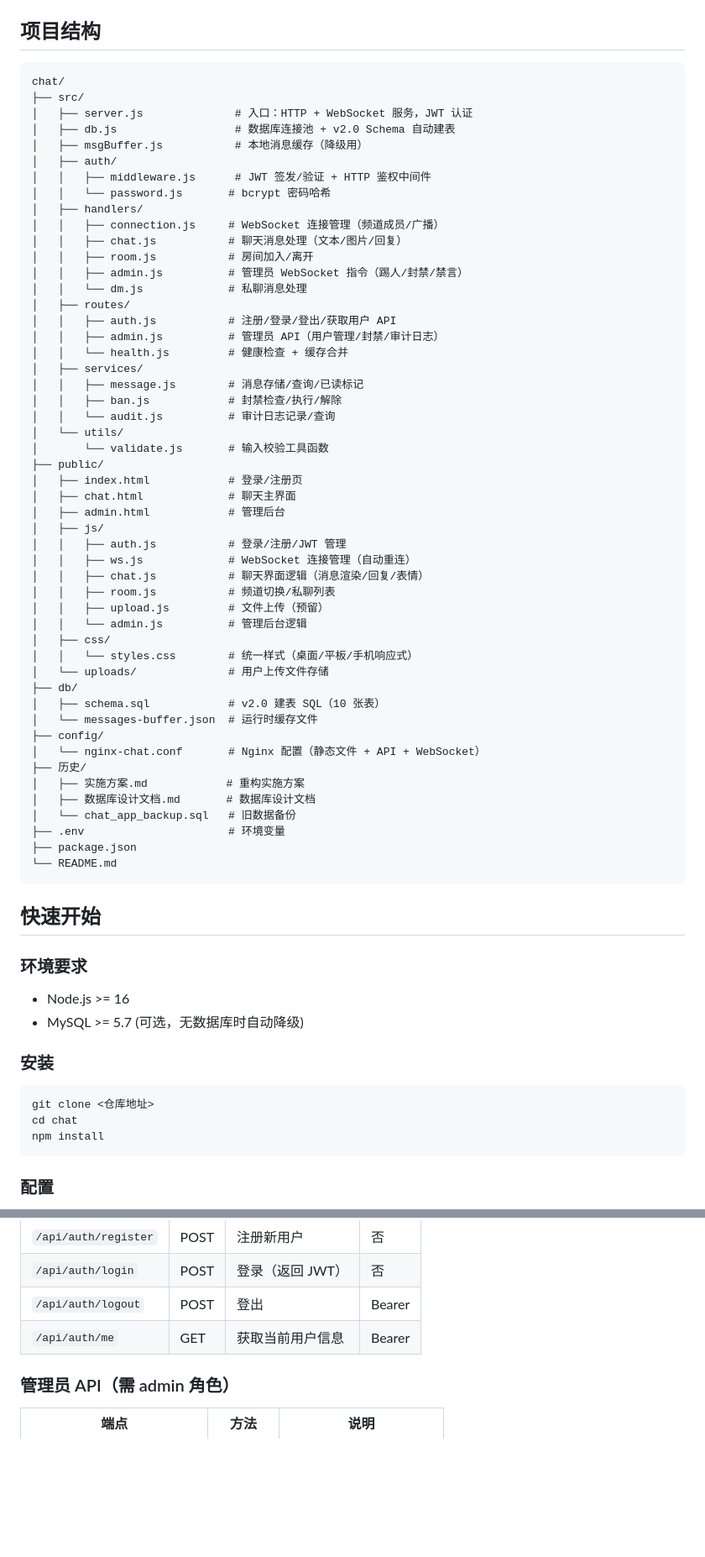
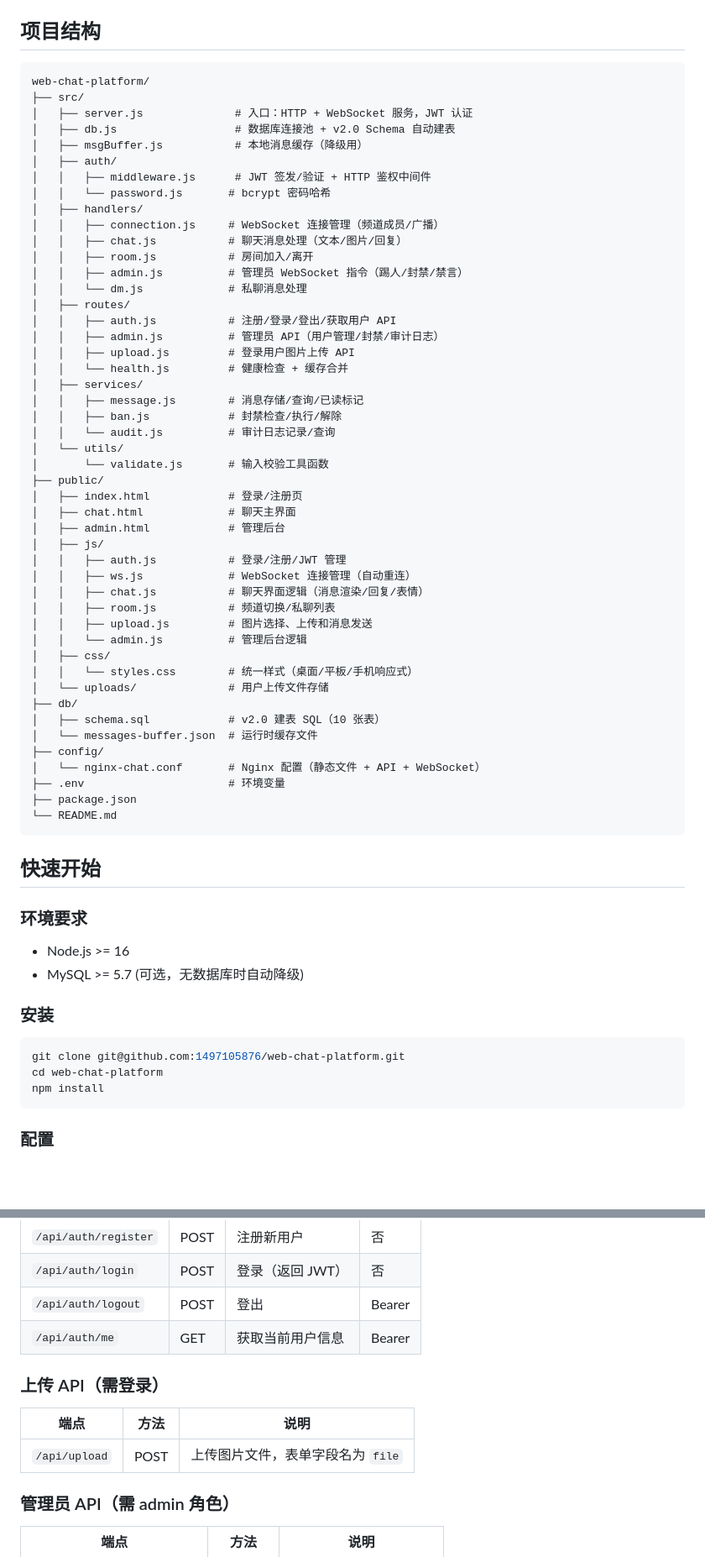
Before and after one commit to 1497105876/web-chat-platform, a Markdown page: README.md, 2 parts joined by grey strips. Shown at 84% size. Rendered like a GitHub page; blank space fills up the shorter version.

Commit message:
Update README project details

````diff
--- a/README.md
+++ b/README.md
@@ -33,7 +33,7 @@
 ## 项目结构
 
 ```
-chat/
+web-chat-platform/
 ├── src/
 │   ├── server.js              # 入口：HTTP + WebSocket 服务，JWT 认证
 │   ├── db.js                  # 数据库连接池 + v2.0 Schema 自动建表
@@ -50,6 +50,7 @@ chat/
 │   ├── routes/
 │   │   ├── auth.js           # 注册/登录/登出/获取用户 API
 │   │   ├── admin.js          # 管理员 API（用户管理/封禁/审计日志）
+│   │   ├── upload.js         # 登录用户图片上传 API
 │   │   └── health.js         # 健康检查 + 缓存合并
 │   ├── services/
 │   │   ├── message.js        # 消息存储/查询/已读标记
@@ -66,7 +67,7 @@ chat/
 │   │   ├── ws.js             # WebSocket 连接管理（自动重连）
 │   │   ├── chat.js           # 聊天界面逻辑（消息渲染/回复/表情）
 │   │   ├── room.js           # 频道切换/私聊列表
-│   │   ├── upload.js         # 文件上传（预留）
+│   │   ├── upload.js         # 图片选择、上传和消息发送
 │   │   └── admin.js          # 管理后台逻辑
 │   ├── css/
 │   │   └── styles.css        # 统一样式（桌面/平板/手机响应式）
@@ -76,10 +77,6 @@ chat/
 │   └── messages-buffer.json  # 运行时缓存文件
 ├── config/
 │   └── nginx-chat.conf       # Nginx 配置（静态文件 + API + WebSocket）
-├── 历史/
-│   ├── 实施方案.md            # 重构实施方案
-│   ├── 数据库设计文档.md       # 数据库设计文档
-│   └── chat_app_backup.sql   # 旧数据备份
 ├── .env                      # 环境变量
 ├── package.json
 └── README.md
@@ -95,8 +92,8 @@ chat/
 ### 安装
 
 ```bash
-git clone <仓库地址>
-cd chat
+git clone git@github.com:1497105876/web-chat-platform.git
+cd web-chat-platform
 npm install
 ```
 
@@ -165,6 +164,12 @@ npm run dev
 | `/api/auth/logout` | POST | 登出 | Bearer |
 | `/api/auth/me` | GET | 获取当前用户信息 | Bearer |
 
+### 上传 API（需登录）
+
+| 端点 | 方法 | 说明 |
+|------|------|------|
+| `/api/upload` | POST | 上传图片文件，表单字段名为 `file` |
+
 ### 管理员 API（需 admin 角色）
 
 | 端点 | 方法 | 说明 |
````
Also changed, not shown: other parts of README.md (+5 -1 lines).
